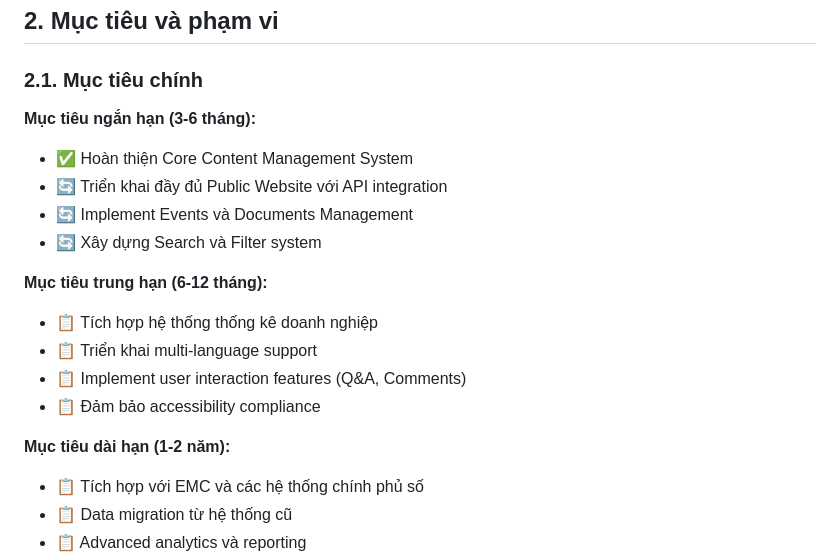
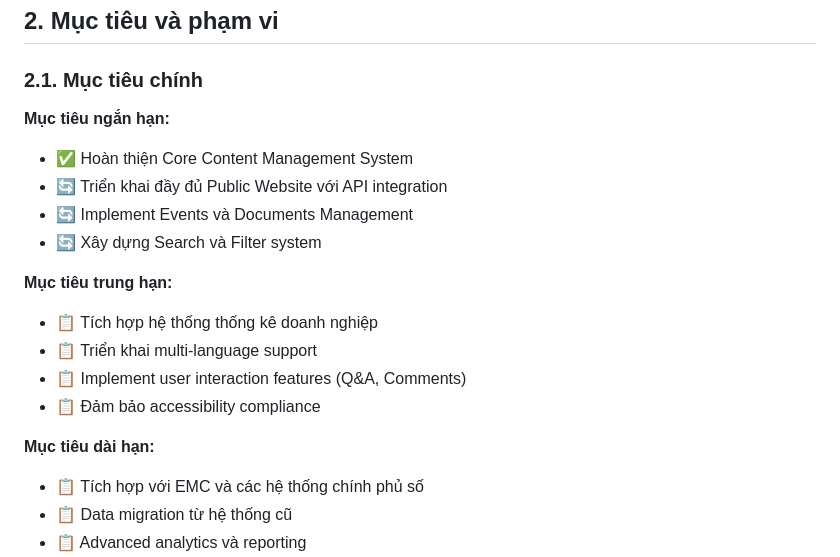
Before and after one commit to kuro14122002/final-dseza-landing-100, a Markdown page: Product Requirements Document (PRD) - Final Consolidated Version.md, the part around the change. Drawn GitHub-style.

Commit message:
initial commit

```diff
--- a/Product Requirements Document (PRD) - Final Consolidated Version.md
+++ b/Product Requirements Document (PRD) - Final Consolidated Version.md
@@ -68,19 +68,19 @@ Dự án **Cổng thông tin điện tử Ban Quản lý Khu công nghệ cao v
 
 ### **2.1. Mục tiêu chính**
 
-**Mục tiêu ngắn hạn (3-6 tháng):**
+**Mục tiêu ngắn hạn:**
 - ✅ Hoàn thiện Core Content Management System
 - 🔄 Triển khai đầy đủ Public Website với API integration
 - 🔄 Implement Events và Documents Management
 - 🔄 Xây dựng Search và Filter system
 
-**Mục tiêu trung hạn (6-12 tháng):**
+**Mục tiêu trung hạn:**
 - 📋 Tích hợp hệ thống thống kê doanh nghiệp
 - 📋 Triển khai multi-language support
 - 📋 Implement user interaction features (Q&A, Comments)
 - 📋 Đảm bảo accessibility compliance
 
-**Mục tiêu dài hạn (1-2 năm):**
+**Mục tiêu dài hạn:**
 - 📋 Tích hợp với EMC và các hệ thống chính phủ số
 - 📋 Data migration từ hệ thống cũ
 - 📋 Advanced analytics và reporting
```
